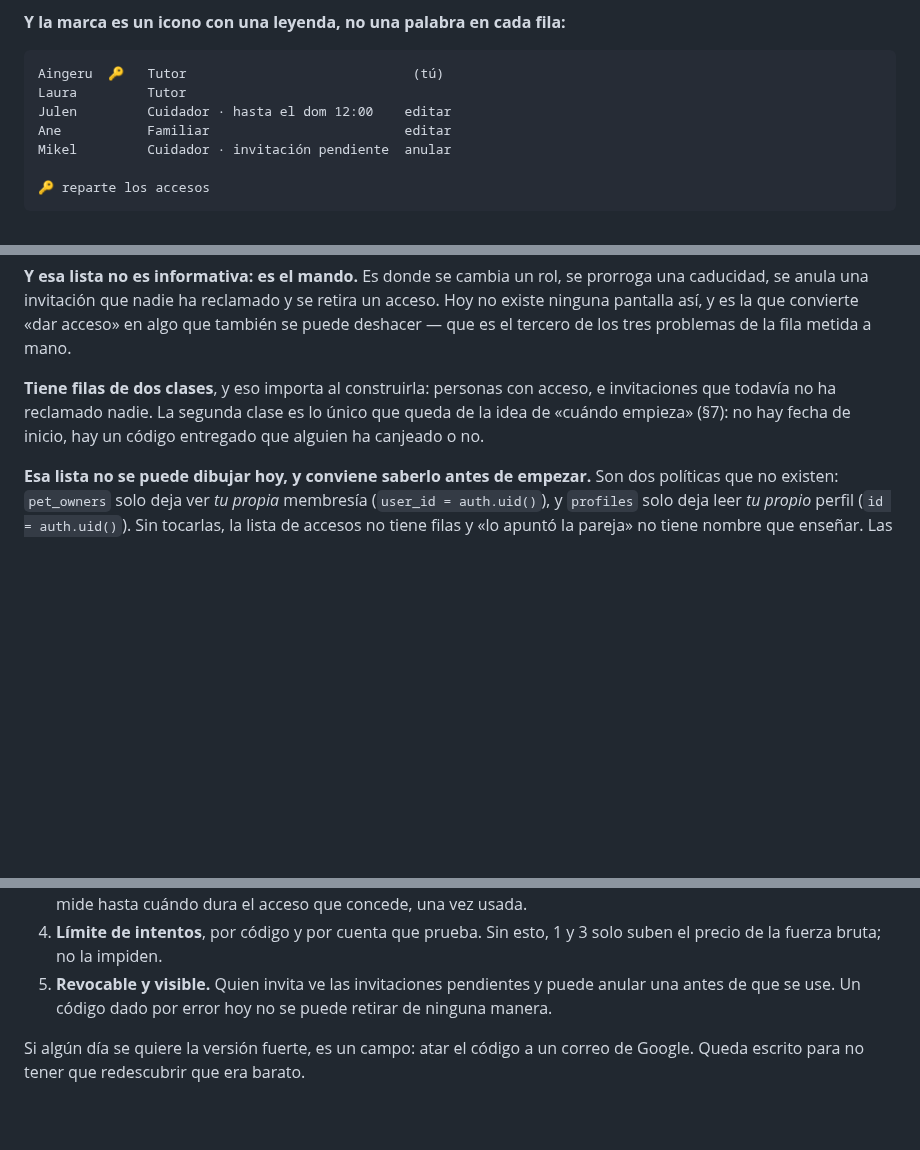
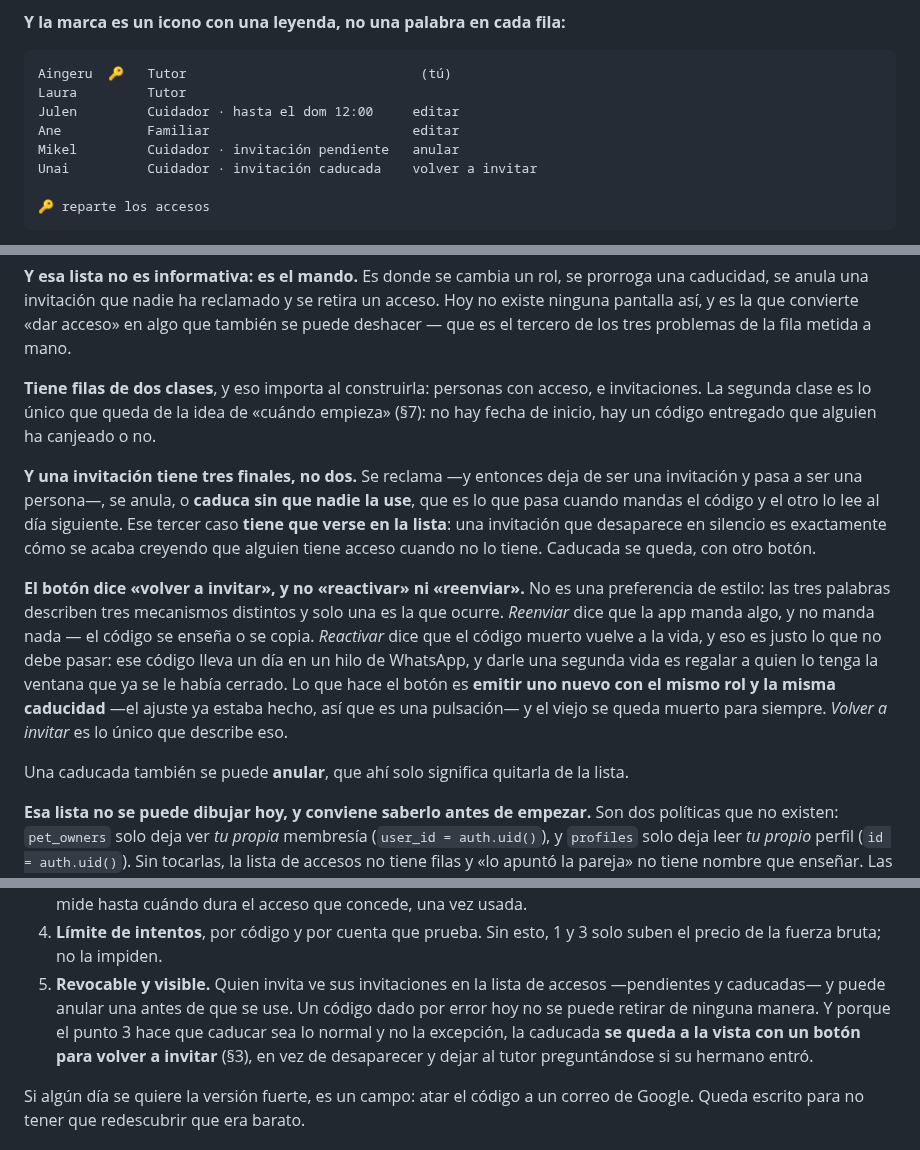
Before and after one commit to aingerusanchez/petfile, a Markdown page: docs/specs/2026-10-26-compartir-la-ficha-design.md, 3 parts joined by grey strips. GitHub-like rendering; blank space fills up the shorter version.

Commit message:
docs: una invitación también caduca, y eso se ve en la lista
Lo levantó el tutor leyendo mis propios criterios: si el código vive
horas, caducar sin usarse no es la excepción sino lo normal — mandas el
código y el otro lo lee al día siguiente. Una invitación tiene tres
finales, no dos, y el tercero tiene que verse: una que desaparece en
silencio es exactamente cómo se acaba creyendo que alguien tiene acceso
cuando no lo tiene.

El botón dice «volver a invitar» y no «reactivar» ni «reenviar», porque
las tres palabras describen mecanismos distintos y solo una ocurre.
Reenviar dice que la app manda algo, y no manda nada. Reactivar dice que
el código muerto revive, que es justo lo que no debe pasar: lleva un día
en un hilo de WhatsApp y darle otra vida es regalar a quien lo tenga la
ventana que ya se le había cerrado. Lo que hace el botón es emitir uno
nuevo con el mismo rol y la misma caducidad, y dejar el viejo muerto.

Co-Authored-By: Claude Opus 5 <noreply@anthropic.com>

````diff
--- a/docs/specs/2026-10-26-compartir-la-ficha-design.md
+++ b/docs/specs/2026-10-26-compartir-la-ficha-design.md
@@ -148,11 +148,12 @@ sobre un rol que ya existe.
 **Y la marca es un icono con una leyenda, no una palabra en cada fila:**
 
 ```
-Aingeru  🔑   Tutor                             (tú)
+Aingeru  🔑   Tutor                              (tú)
 Laura         Tutor
-Julen         Cuidador · hasta el dom 12:00    editar
-Ane           Familiar                         editar
-Mikel         Cuidador · invitación pendiente  anular
+Julen         Cuidador · hasta el dom 12:00     editar
+Ane           Familiar                          editar
+Mikel         Cuidador · invitación pendiente   anular
+Unai          Cuidador · invitación caducada    volver a invitar
 
 🔑 reparte los accesos
 ```
@@ -173,9 +174,30 @@ retira un acceso. Hoy no existe ninguna pantalla así, y es la que convierte
 tres problemas de la fila metida a mano.
 
 **Tiene filas de dos clases**, y eso importa al construirla: personas con
-acceso, e invitaciones que todavía no ha reclamado nadie. La segunda clase es
-lo único que queda de la idea de «cuándo empieza» (§7): no hay fecha de
-inicio, hay un código entregado que alguien ha canjeado o no.
+acceso, e invitaciones. La segunda clase es lo único que queda de la idea de
+«cuándo empieza» (§7): no hay fecha de inicio, hay un código entregado que
+alguien ha canjeado o no.
+
+**Y una invitación tiene tres finales, no dos.** Se reclama —y entonces deja
+de ser una invitación y pasa a ser una persona—, se anula, o **caduca sin que
+nadie la use**, que es lo que pasa cuando mandas el código y el otro lo lee al
+día siguiente. Ese tercer caso **tiene que verse en la lista**: una invitación
+que desaparece en silencio es exactamente cómo se acaba creyendo que alguien
+tiene acceso cuando no lo tiene. Caducada se queda, con otro botón.
+
+**El botón dice «volver a invitar», y no «reactivar» ni «reenviar».** No es
+una preferencia de estilo: las tres palabras describen tres mecanismos
+distintos y solo una es la que ocurre. _Reenviar_ dice que la app manda algo,
+y no manda nada — el código se enseña o se copia. _Reactivar_ dice que el
+código muerto vuelve a la vida, y eso es justo lo que no debe pasar: ese
+código lleva un día en un hilo de WhatsApp, y darle una segunda vida es
+regalar a quien lo tenga la ventana que ya se le había cerrado. Lo que hace el
+botón es **emitir uno nuevo con el mismo rol y la misma caducidad** —el ajuste
+ya estaba hecho, así que es una pulsación— y el viejo se queda muerto para
+siempre. _Volver a invitar_ es lo único que describe eso.
+
+Una caducada también se puede **anular**, que ahí solo significa quitarla de
+la lista.
 
 **Esa lista no se puede dibujar hoy, y conviene saberlo antes de empezar.**
 Son dos políticas que no existen: `pet_owners` solo deja ver _tu propia_
@@ -300,9 +322,12 @@ una llave maestra corta:
    usada.
 4. **Límite de intentos**, por código y por cuenta que prueba. Sin esto, 1 y 3
    solo suben el precio de la fuerza bruta; no la impiden.
-5. **Revocable y visible.** Quien invita ve las invitaciones pendientes y
-   puede anular una antes de que se use. Un código dado por error hoy no se
-   puede retirar de ninguna manera.
+5. **Revocable y visible.** Quien invita ve sus invitaciones en la lista de
+   accesos —pendientes y caducadas— y puede anular una antes de que se use. Un
+   código dado por error hoy no se puede retirar de ninguna manera. Y porque
+   el punto 3 hace que caducar sea lo normal y no la excepción, la caducada
+   **se queda a la vista con un botón para volver a invitar** (§3), en vez de
+   desaparecer y dejar al tutor preguntándose si su hermano entró.
 
 Si algún día se quiere la versión fuerte, es un campo: atar el código a un
 correo de Google. Queda escrito para no tener que redescubrir que era barato.
````
